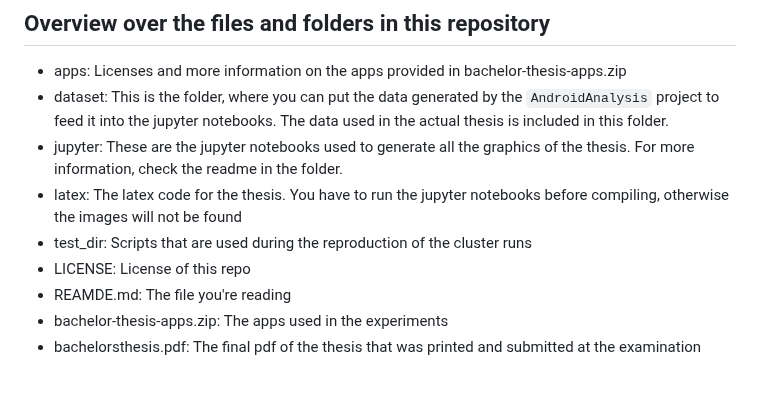
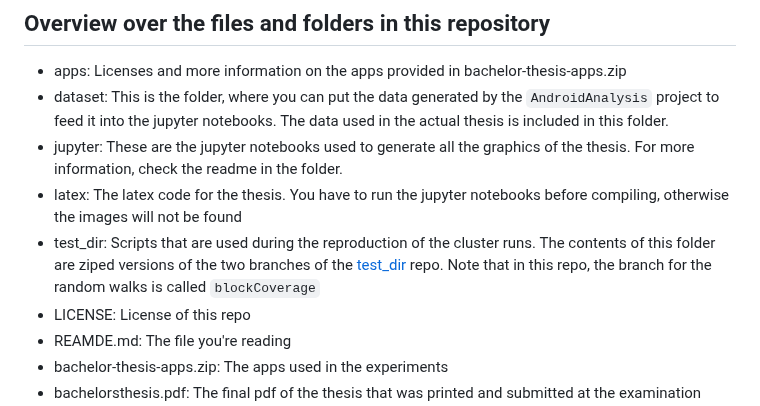
Before and after one commit to sebastian-vogt-cs/bachelors-thesis, a Markdown page: README.md, the part around the change. Drawn GitHub-style; blank space fills up the shorter version.

```diff
--- a/README.md
+++ b/README.md
@@ -117,7 +117,7 @@ The explanation for the reproduction assumes no MATE environment is currently se
 * dataset: This is the folder, where you can put the data generated by the `AndroidAnalysis` project to feed it into the jupyter notebooks. The data used in the actual thesis is included in this folder.
 * jupyter: These are the jupyter notebooks used to generate all the graphics of the thesis. For more information, check the readme in the folder.
 * latex: The latex code for the thesis. You have to run the jupyter notebooks before compiling, otherwise the images will not be found
-* test_dir: Scripts that are used during the reproduction of the cluster runs
+* test_dir: Scripts that are used during the reproduction of the cluster runs. The contents of this folder are ziped versions of the two branches of the [test_dir](https://gitlab.infosun.fim.uni-passau.de/vogt/test_dir_vogt) repo. Note that in this repo, the branch for the random walks is called `blockCoverage`
 * LICENSE: License of this repo
 * REAMDE.md: The file you're reading
 * bachelor-thesis-apps.zip: The apps used in the experiments
```
